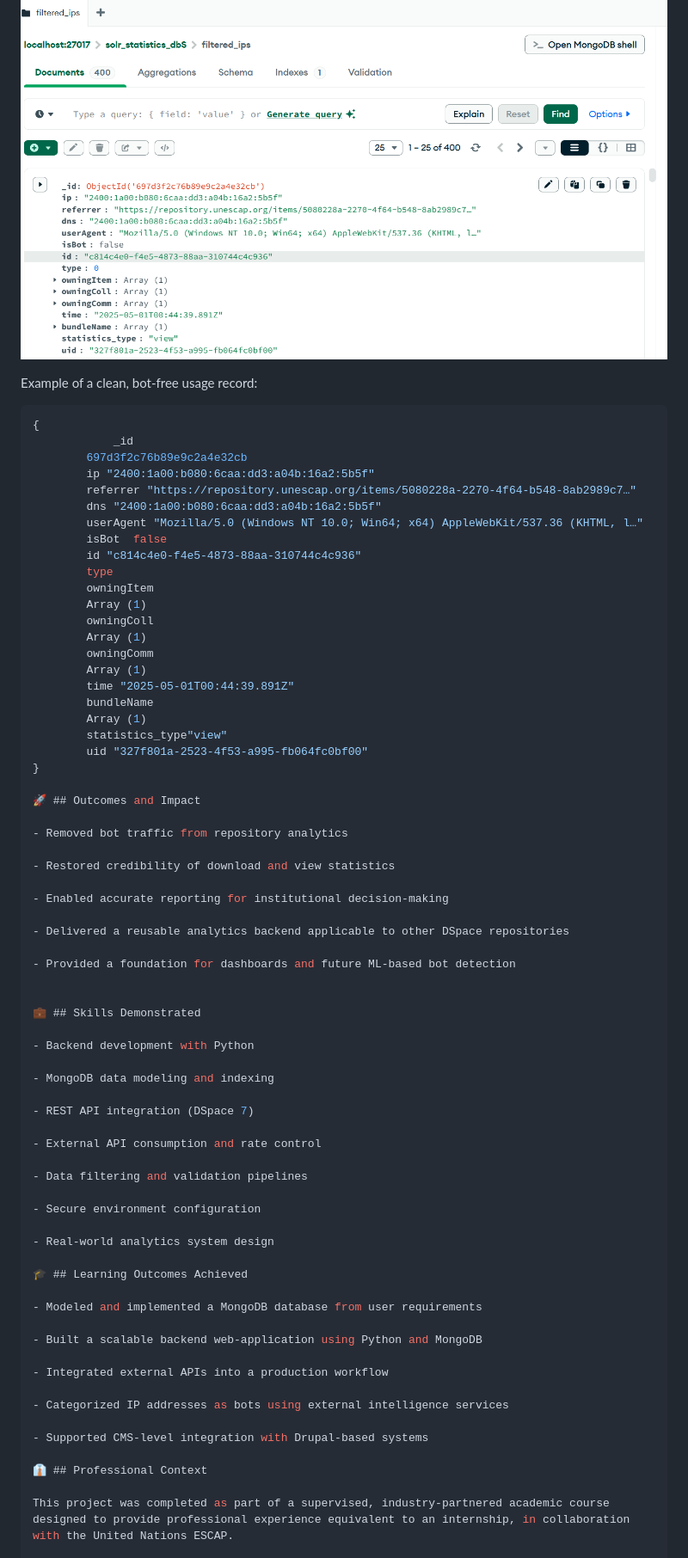
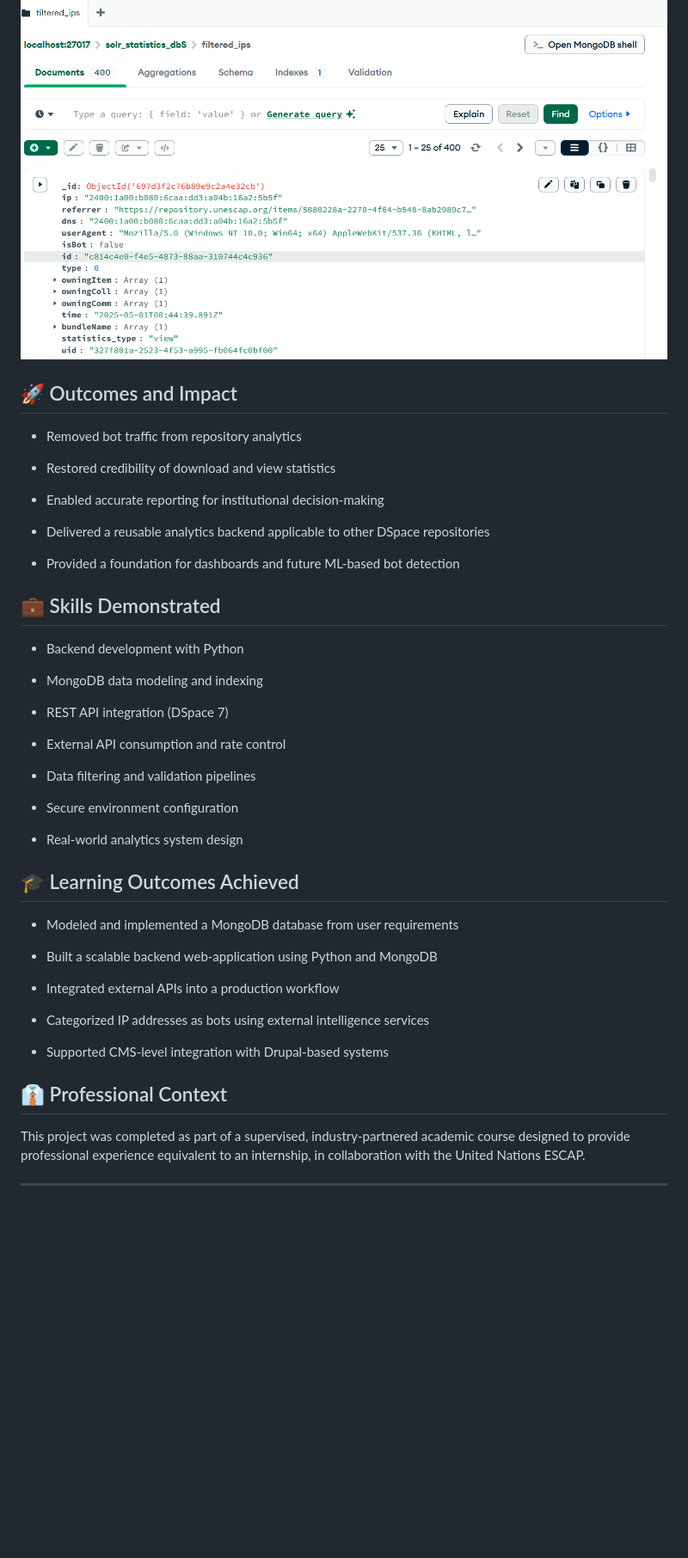
Before and after one commit to Joliage/unescap-dspace-analytics, a Markdown page: README.md, the part around the change. Shown at 86% size. Drawn GitHub-style; blank space fills up the shorter version.

Commit message:
Initial commit: UNESCAP DSpace analytics backend

````diff
--- a/README.md
+++ b/README.md
@@ -77,32 +77,9 @@ Consumes DSpace 7 REST APIs to retrieve publication metadata and links filtered
 
 ![Filtered Output](screenshots/filtered.png)
 
-Example of a clean, bot-free usage record:
-```json
-{
-            _id
-        697d3f2c76b89e9c2a4e32cb
-        ip "2400:1a00:b080:6caa:dd3:a04b:16a2:5b5f"
-        referrer "https://repository.unescap.org/items/5080228a-2270-4f64-b548-8ab2989c7…"
-        dns "2400:1a00:b080:6caa:dd3:a04b:16a2:5b5f"
-        userAgent "Mozilla/5.0 (Windows NT 10.0; Win64; x64) AppleWebKit/537.36 (KHTML, l…"
-        isBot  false
-        id "c814c4e0-f4e5-4873-88aa-310744c4c936"
-        type
-        owningItem
-        Array (1)
-        owningColl
-        Array (1)
-        owningComm
-        Array (1)
-        time "2025-05-01T00:44:39.891Z"
-        bundleName
-        Array (1)
-        statistics_type"view"
-        uid "327f801a-2523-4f53-a995-fb064fc0bf00"
-}
 
-🚀 ## Outcomes and Impact
+## 🚀 Outcomes and Impact
+
 
 - Removed bot traffic from repository analytics
 
@@ -115,7 +92,7 @@ Example of a clean, bot-free usage record:
 - Provided a foundation for dashboards and future ML-based bot detection
 
 
-💼 ## Skills Demonstrated
+## 💼 Skills Demonstrated
 
 - Backend development with Python
 
@@ -131,7 +108,7 @@ Example of a clean, bot-free usage record:
 
 - Real-world analytics system design
 
-🎓 ## Learning Outcomes Achieved
+## 🎓 Learning Outcomes Achieved
 
 - Modeled and implemented a MongoDB database from user requirements
 
@@ -143,7 +120,7 @@ Example of a clean, bot-free usage record:
 
 - Supported CMS-level integration with Drupal-based systems
 
-👔 ## Professional Context
+## 👔 Professional Context
 
 This project was completed as part of a supervised, industry-partnered academic course designed to provide professional experience equivalent to an internship, in collaboration with the United Nations ESCAP.
 
````
